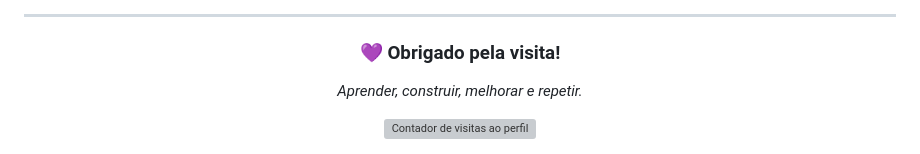
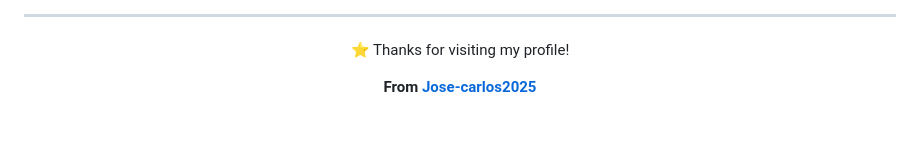
Before and after one commit to Jose-carlos2025/Jose-carlos2025, a Markdown page: README.md, the part around one of its changes. Drawn GitHub-style; blank space fills up the shorter version; grey boxes are pictures that could not be loaded.

```diff
--- a/README.md
+++ b/README.md
@@ -131,10 +122,8 @@ Aqui apresento os projetos que melhor demonstram as minhas competências e a min
 
 <div align="center">
 
-### 💜 Obrigado pela visita!
+⭐ Thanks for visiting my profile!
 
-*Aprender, construir, melhorar e repetir.*
-
-<img src="https://komarev.com/ghpvc/?username=Jose-carlos2025&style=flat&color=6C63FF" alt="Contador de visitas ao perfil" />
+**From [Jose-carlos2025](https://github.com/Jose-carlos2025)**
 
 </div>
```
Also changed, not shown: other parts of README.md (+64 -73 lines).
